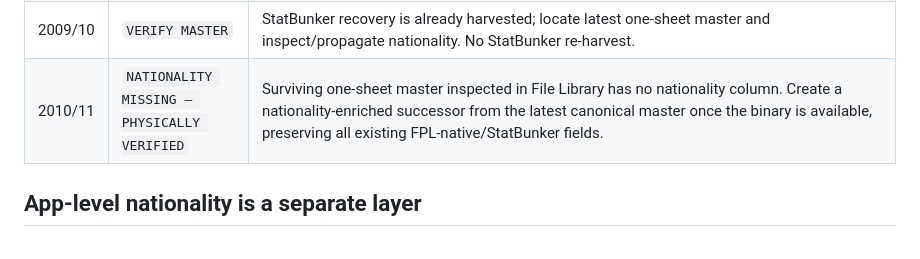
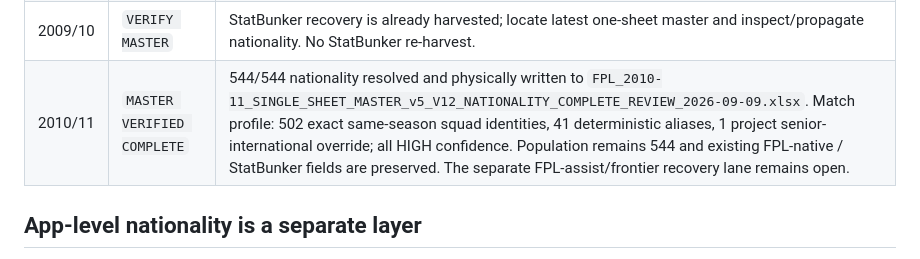
Before and after one commit to complexdd-rgb/fpl-draft-challenge, a Markdown page: reports/historical-nationality-master-audit-2026-09-09.md, the part around the change. GitHub-like rendering.

Commit message:
Audit: certify 2010/11 nationality master

```diff
--- a/reports/historical-nationality-master-audit-2026-09-09.md
+++ b/reports/historical-nationality-master-audit-2026-09-09.md
@@ -76,7 +76,7 @@ This proves that the nationality **research/source lane** no longer needs a broa
 | 2007/08 | `MASTER VERIFIED COMPLETE` | 758/758 nationality resolved and physically written to `FPL_2007-08_RECOVERY_MASTER_v3_STATBUNKER_NATIONALITY_COMPLETE_REVIEW_2026-09-09.xlsx`. Confidence: 744 HIGH, 14 MEDIUM_HIGH. FPL-native lane remains open independently. |
 | 2008/09 | `VERIFY MASTER` | StatBunker recovery is already complete; locate latest one-sheet master and inspect/propagate nationality. No StatBunker re-harvest. |
 | 2009/10 | `VERIFY MASTER` | StatBunker recovery is already harvested; locate latest one-sheet master and inspect/propagate nationality. No StatBunker re-harvest. |
-| 2010/11 | `NATIONALITY MISSING — PHYSICALLY VERIFIED` | Surviving one-sheet master inspected in File Library has no nationality column. Create a nationality-enriched successor from the latest canonical master once the binary is available, preserving all existing FPL-native/StatBunker fields. |
+| 2010/11 | `MASTER VERIFIED COMPLETE` | 544/544 nationality resolved and physically written to `FPL_2010-11_SINGLE_SHEET_MASTER_v5_V12_NATIONALITY_COMPLETE_REVIEW_2026-09-09.xlsx`. Match profile: 502 exact same-season squad identities, 41 deterministic aliases, 1 project senior-international override; all HIGH confidence. Population remains 544 and existing FPL-native / StatBunker fields are preserved. The separate FPL-assist/frontier recovery lane remains open. |
 
 ## App-level nationality is a separate layer
 
```
